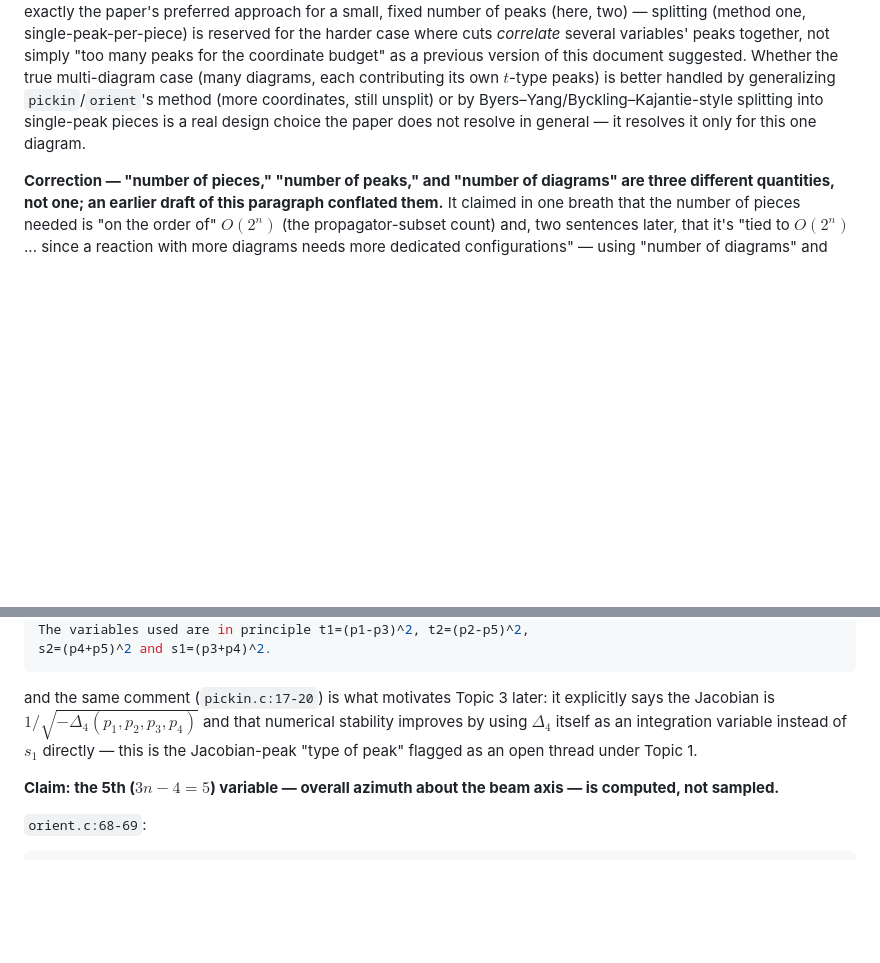
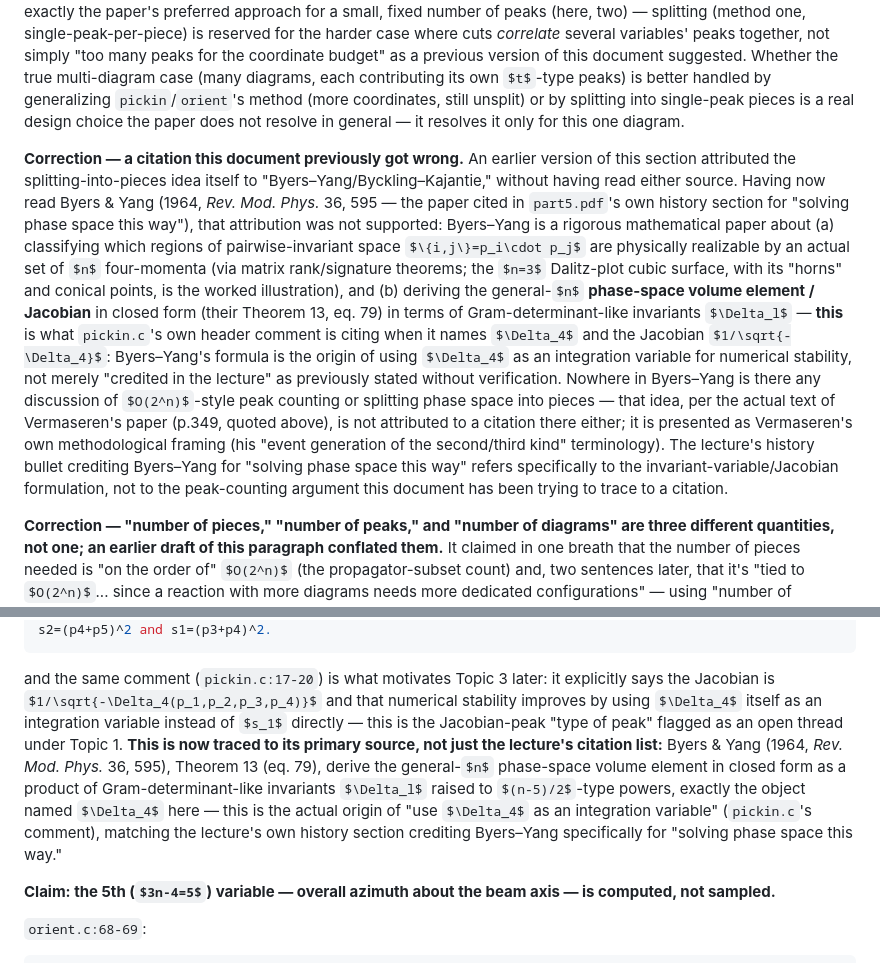
Before and after one commit to mkhellat/nikhef-form-lab, a Markdown page: 06-mc-multiperipheral/NOTES.md, 2 parts joined by grey strips. GitHub-like rendering; some formulas as TeX source; blank space fills up the shorter version.

Commit message:
06-mc-multiperipheral: correct Byers-Yang attribution, ground Delta_4 citation
Read Byers & Yang (1964, Rev. Mod. Phys. 36, 595), the paper part5.pdf's
history section credits for "solving phase space this way." An earlier
version of NOTES.md had attributed the O(2^n)-splitting-into-pieces idea
to "Byers-Yang/Byckling-Kajantie" without having read either source --
an unsupported citation. Having now read it, that attribution doesn't
hold: Byers-Yang is a rigorous mathematical paper about (a) classifying
which regions of pairwise-invariant space are physically realizable by
n actual four-momenta (matrix rank/signature theorems, with the n=3
Dalitz-plot cubic surface as the worked illustration), and (b) deriving
the general-n phase-space volume element / Jacobian in closed form
(Theorem 13, eq. 79) in terms of Gram-determinant-like invariants Delta_l.
Nowhere does it discuss peak counting or splitting phase space into
pieces -- that framing, per Vermaseren's own 1983 paper, is his own
methodological contribution, not attributed to a citation there.

Fixed the mislabeled citation and, more usefully, connected Byers-Yang's
actual contribution to where it belongs: pickin.c's header comment names
Delta_4 and the Jacobian 1/sqrt(-Delta_4) directly -- this is exactly
Byers-Yang's Theorem 13 formula, now traced to its primary source rather
than left as "credited in the lecture" without verification.

```diff
--- a/06-mc-multiperipheral/NOTES.md
+++ b/06-mc-multiperipheral/NOTES.md
@@ -805,9 +805,35 @@ peaks for the coordinate budget" as a previous version of this document
 suggested. Whether the true multi-diagram case (many diagrams, each
 contributing its own $t$-type peaks) is better handled by generalizing
 `pickin`/`orient`'s method (more coordinates, still unsplit) or by
-Byers–Yang/Byckling–Kajantie-style splitting into single-peak pieces is
-a real design choice the paper does not resolve in general — it resolves
-it only for this one diagram.
+splitting into single-peak pieces is a real design choice the paper does
+not resolve in general — it resolves it only for this one diagram.
+
+**Correction — a citation this document previously got wrong.** An
+earlier version of this section attributed the splitting-into-pieces idea
+itself to "Byers–Yang/Byckling–Kajantie," without having read either
+source. Having now read Byers & Yang (1964, *Rev. Mod. Phys.* 36, 595 —
+the paper cited in `part5.pdf`'s own history section for "solving phase
+space this way"), that attribution was not supported: Byers–Yang is a
+rigorous mathematical paper about (a) classifying which regions of
+pairwise-invariant space $\{i,j\}=p_i\cdot p_j$ are physically realizable
+by an actual set of $n$ four-momenta (via matrix rank/signature theorems;
+the $n=3$ Dalitz-plot cubic surface, with its "horns" and conical points,
+is the worked illustration), and (b) deriving the general-$n$
+**phase-space volume element / Jacobian** in closed form (their Theorem
+13, eq. 79) in terms of Gram-determinant-like invariants $\Delta_l$ —
+**this** is what `pickin.c`'s own header comment is citing when it names
+$\Delta_4$ and the Jacobian $1/\sqrt{-\Delta_4}$: Byers–Yang's formula is
+the origin of using $\Delta_4$ as an integration variable for numerical
+stability, not merely "credited in the lecture" as previously stated
+without verification. Nowhere in Byers–Yang is there any discussion of
+$O(2^n)$-style peak counting or splitting phase space into pieces — that
+idea, per the actual text of Vermaseren's paper (p.349, quoted above), is
+not attributed to a citation there either; it is presented as
+Vermaseren's own methodological framing (his "event generation of the
+second/third kind" terminology). The lecture's history bullet crediting
+Byers–Yang for "solving phase space this way" refers specifically to the
+invariant-variable/Jacobian formulation, not to the peak-counting
+argument this document has been trying to trace to a citation.
 
 **Correction — "number of pieces," "number of peaks," and "number of
 diagrams" are three different quantities, not one; an earlier draft of
@@ -1162,7 +1188,15 @@ and the same comment (`pickin.c:17-20`) is what motivates Topic 3 later:
 it explicitly says the Jacobian is $1/\sqrt{-\Delta_4(p_1,p_2,p_3,p_4)}$
 and that numerical stability improves by using $\Delta_4$ itself as an
 integration variable instead of $s_1$ directly — this is the Jacobian-peak
-"type of peak" flagged as an open thread under Topic 1.
+"type of peak" flagged as an open thread under Topic 1. **This is now
+traced to its primary source, not just the lecture's citation list:**
+Byers & Yang (1964, *Rev. Mod. Phys.* 36, 595), Theorem 13 (eq. 79),
+derive the general-$n$ phase-space volume element in closed form as a
+product of Gram-determinant-like invariants $\Delta_l$ raised to
+$(n-5)/2$-type powers, exactly the object named $\Delta_4$ here — this
+is the actual origin of "use $\Delta_4$ as an integration variable"
+(`pickin.c`'s comment), matching the lecture's own history section
+crediting Byers–Yang specifically for "solving phase space this way."
 
 **Claim: the 5th ($3n-4=5$) variable — overall azimuth about the beam
 axis — is computed, not sampled.**
```
